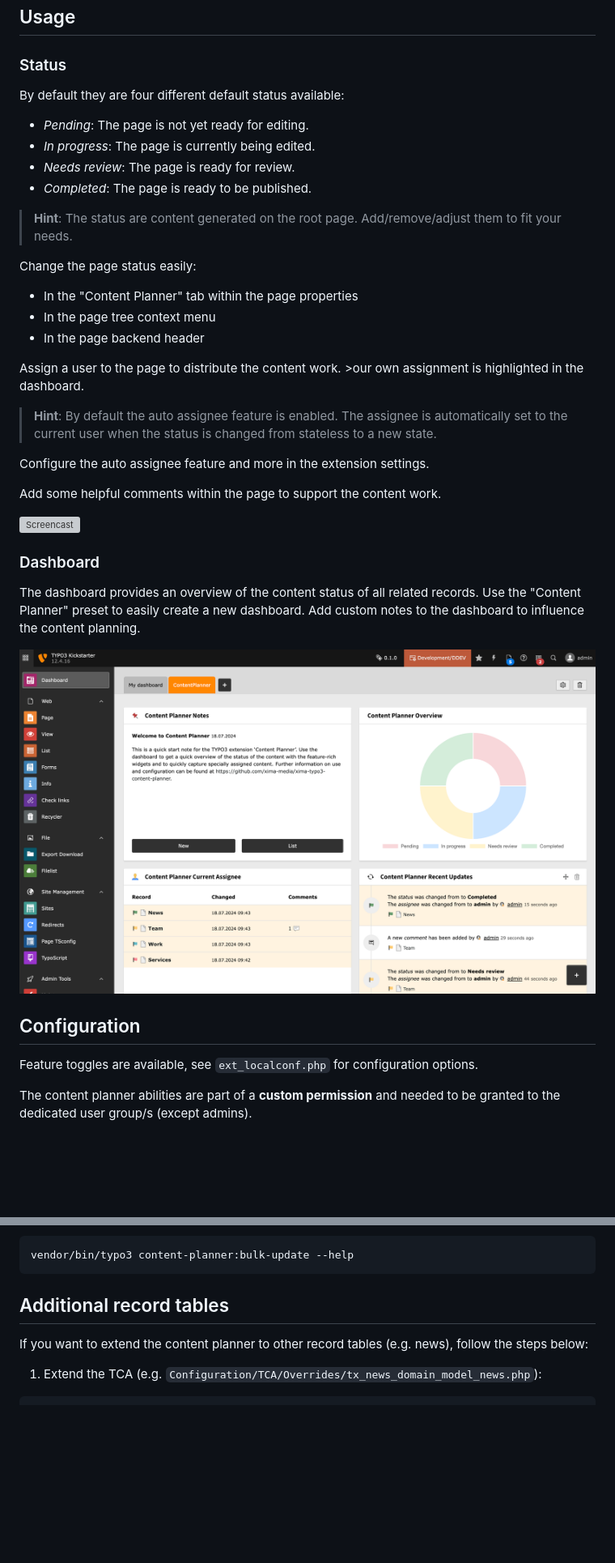
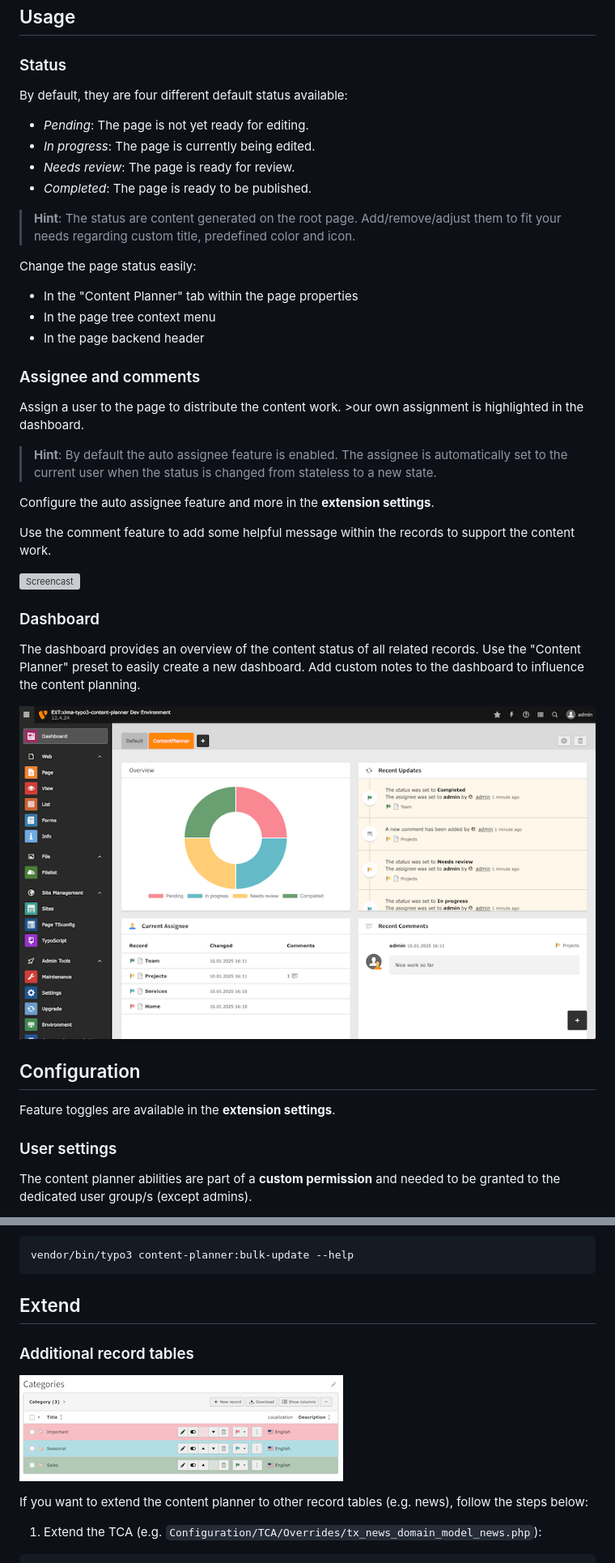
Before and after one commit to xima-media/xima-typo3-content-planner, a Markdown page: README.md, 2 parts joined by grey strips. Shown: that part at 81% size. Drawn GitHub-style; pictures changed too: Documentation/Images/categories.png (added), Documentation/Images/dashboard.png; blank space fills up the shorter version; grey boxes are pictures that could not be loaded.

Commit message:
doc: extend readme documentation

````diff
--- a/README.md
+++ b/README.md
@@ -50,14 +50,14 @@ Download the zip file from [TYPO3 extension repository (TER)](https://extensions
 
 ### Status
 
-By default they are four different default status available:
+By default, they are four different default status available:
 
 - *Pending*: The page is not yet ready for editing.
 - *In progress*: The page is currently being edited.
 - *Needs review*: The page is ready for review.
 - *Completed*: The page is ready to be published.
 
-> **Hint**: The status are content generated on the root page. Add/remove/adjust them to fit your needs.
+> **Hint**: The status are content generated on the root page. Add/remove/adjust them to fit your needs regarding custom title, predefined color and icon.
 
 Change the page status easily:
 
@@ -65,11 +65,13 @@ Change the page status easily:
 - In the page tree context menu
 - In the page backend header
 
+### Assignee and comments
+
 Assign a user to the page to distribute the content work. >our own assignment is highlighted in the dashboard.
 
 > **Hint**: By default the auto assignee feature is enabled. The assignee is automatically set to the current user when the status is changed from stateless to a new state.
 
-Configure the auto assignee feature and more in the extension settings.
+Configure the auto assignee feature and more in the __extension settings__.
 
-Add some helpful comments within the page to support the content work.
+Use the comment feature to add some helpful message within the records to support the content work.
 
@@ -85,7 +87,9 @@ Add custom notes to the dashboard to influence the content planning.
 
 ## Configuration
 
-Feature toggles are available, see `ext_localconf.php` for configuration options.
+Feature toggles are available in the __extension settings__.
+
+### User settings
 
 The content planner abilities are part of a **custom permission** and needed to be granted to the dedicated user group/s (except admins).
 
@@ -99,7 +103,11 @@ Use the bulk update command to process multiple entities at once. See help for m
 vendor/bin/typo3 content-planner:bulk-update --help
 ```
 
-## Additional record tables
+## Extend
+
+### Additional record tables
+
+![Categories](./Documentation/Images/categories.png)
 
 If you want to extend the content planner to other record tables (e.g. news), follow the steps below:
 
````
Also changed, not shown: other parts of README.md (+6 -9 lines), Documentation/Images/page.png, Documentation/Images/tt_content.png (added), 1 other file.
